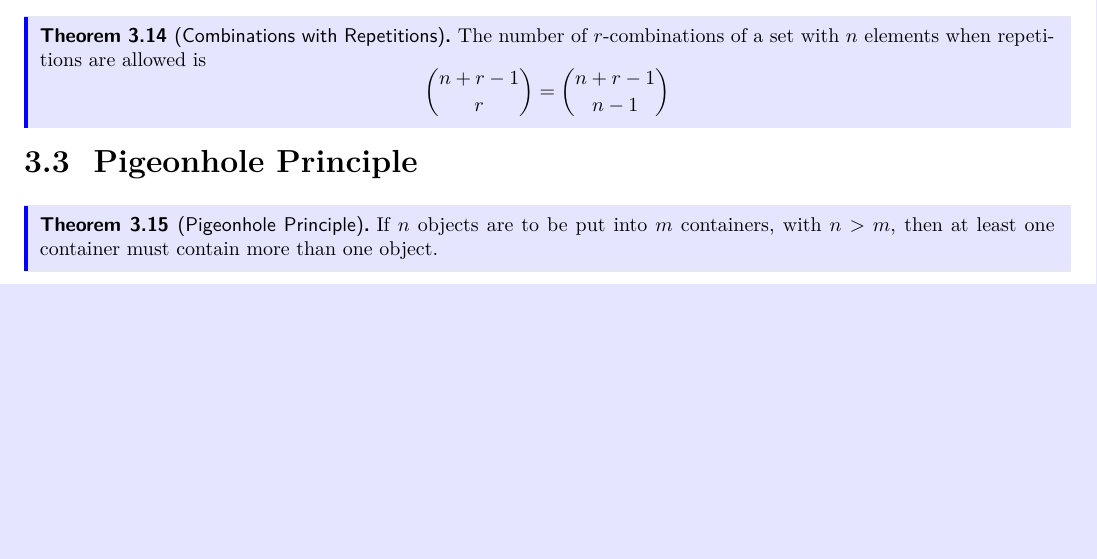
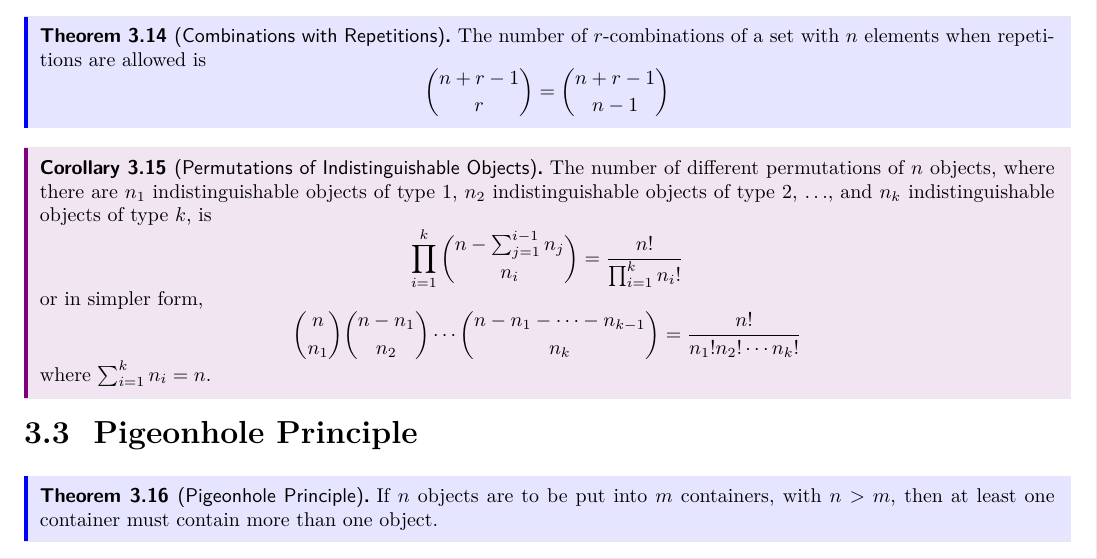
Before and after one commit to ShingZhanho/HKU-Notes, a LaTeX document (src/COMP2121-Notes/COMP2121-Notes.tex, which reads src/COMP2121-Notes/counting-probability.tex): part of page 12 of 12, cut so that both start at the same text, the shorter picture padded with empty space. Compiled offline with pdfLaTeX.

Commit message:
docs: add permutations of identical objects

```diff
--- a/src/COMP2121-Notes/counting-probability.tex
+++ b/src/COMP2121-Notes/counting-probability.tex
@@ -151,6 +151,21 @@ Below are some useful properties of binomial coefficients:
 
 \end{theorem}
 
+\begin{corollary}[Permutations of Indistinguishable Objects]
+    The number of different permutations of $n$ objects, where there are $n_1$ indistinguishable objects
+    of type 1, $n_2$ indistinguishable objects of type 2, $\ldots$, and $n_k$ indistinguishable objects
+    of type $k$, is
+    \[
+        \prod_{i=1}^{k} \binom{n-\sum_{j=1}^{i-1} n_j}{n_i} = \frac{n!}{\prod_{i=1}^k n_i!}
+    \]
+    or in simpler form,
+    \[
+        \binom{n}{n_1}\binom{n-n_1}{n_2}\cdots\binom{n-n_1-\cdots-n_{k-1}}{n_k} =
+        \frac{n!}{n_1! n_2! \cdots n_k!}
+    \]
+    where $\sum_{i=1}^k n_i = n$.
+\end{corollary}
+
 \subsection{Pigeonhole Principle}
 
 \begin{theorem}[Pigeonhole Principle]
```
